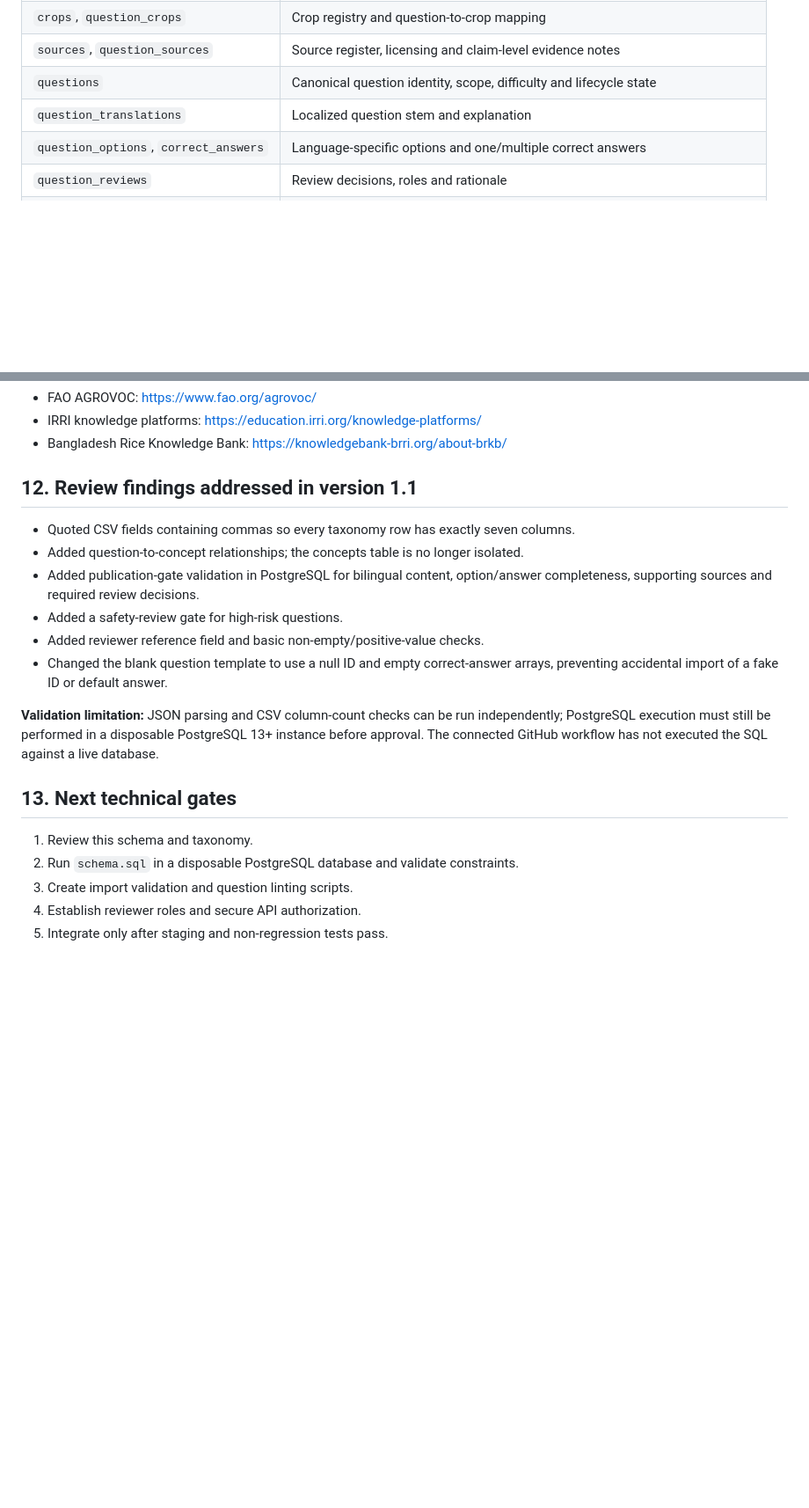
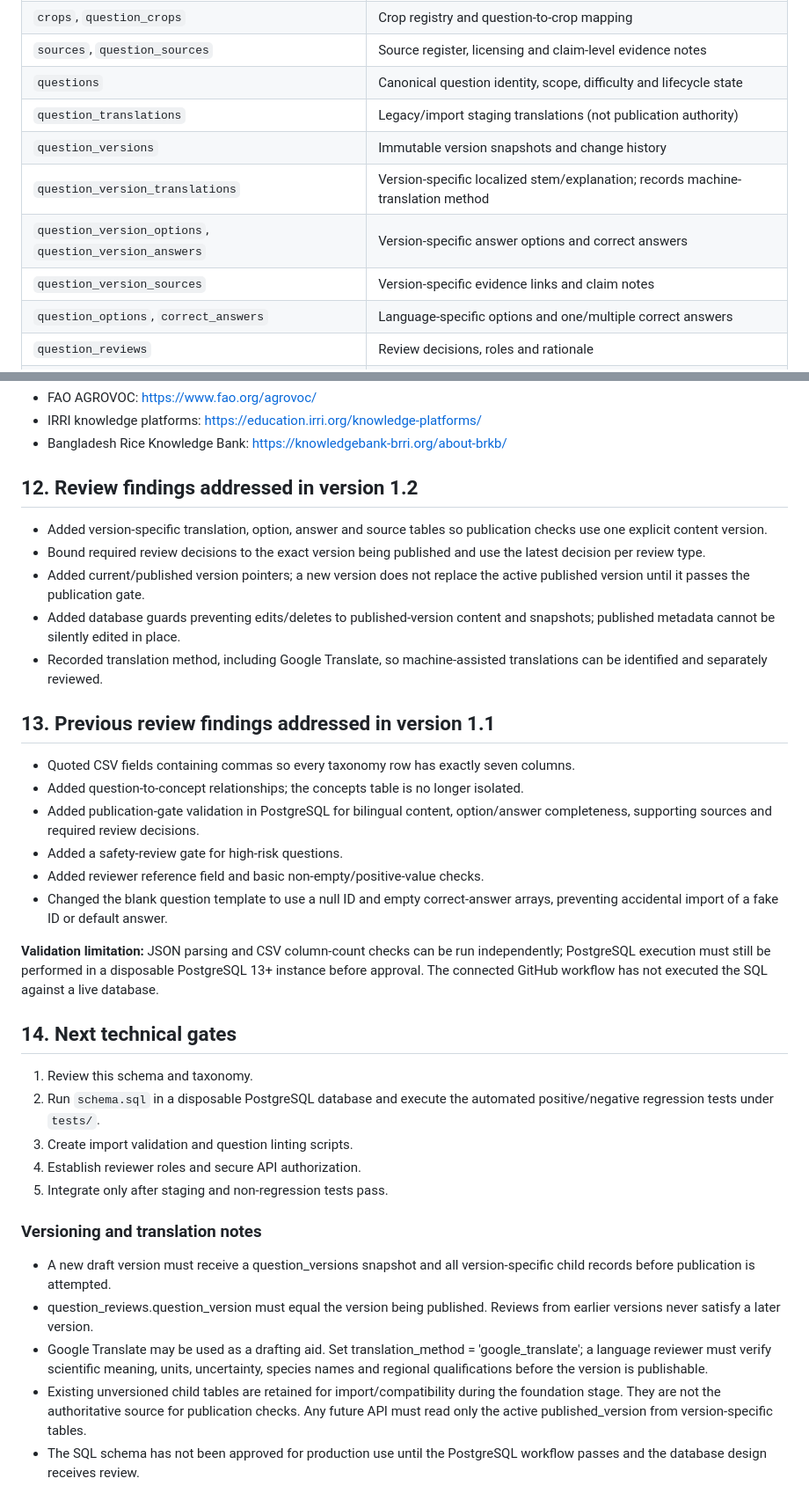
Before and after one commit to regtechnexusai/regtechnexusai.github.io, a Markdown page: mukul/quiz-database/README.md, 2 parts joined by grey strips. Shown at 88% size. Rendered like a GitHub page; blank space fills up the shorter version.

Commit message:
Document version-scoped reviews and translation governance

```diff
--- a/mukul/quiz-database/README.md
+++ b/mukul/quiz-database/README.md
@@ -33,7 +33,11 @@ The SQL schema is in `schema.sql`. Version 1.1 adds a question-to-concept mappin
 | `crops`, `question_crops` | Crop registry and question-to-crop mapping |
 | `sources`, `question_sources` | Source register, licensing and claim-level evidence notes |
 | `questions` | Canonical question identity, scope, difficulty and lifecycle state |
-| `question_translations` | Localized question stem and explanation |
+| `question_translations` | Legacy/import staging translations (not publication authority) |
+| `question_versions` | Immutable version snapshots and change history |
+| `question_version_translations` | Version-specific localized stem/explanation; records machine-translation method |
+| `question_version_options`, `question_version_answers` | Version-specific answer options and correct answers |
+| `question_version_sources` | Version-specific evidence links and claim notes |
 | `question_options`, `correct_answers` | Language-specific options and one/multiple correct answers |
 | `question_reviews` | Review decisions, roles and rationale |
 | `question_versions` | Change history |
@@ -155,7 +159,15 @@ Use authoritative sources appropriate to the claim and jurisdiction. Examples in
 - IRRI knowledge platforms: https://education.irri.org/knowledge-platforms/
 - Bangladesh Rice Knowledge Bank: https://knowledgebank-brri.org/about-brkb/
 
-## 12. Review findings addressed in version 1.1
+## 12. Review findings addressed in version 1.2
+
+- Added version-specific translation, option, answer and source tables so publication checks use one explicit content version.
+- Bound required review decisions to the exact version being published and use the latest decision per review type.
+- Added current/published version pointers; a new version does not replace the active published version until it passes the publication gate.
+- Added database guards preventing edits/deletes to published-version content and snapshots; published metadata cannot be silently edited in place.
+- Recorded translation method, including Google Translate, so machine-assisted translations can be identified and separately reviewed.
+
+## 13. Previous review findings addressed in version 1.1
 
 - Quoted CSV fields containing commas so every taxonomy row has exactly seven columns.
 - Added question-to-concept relationships; the concepts table is no longer isolated.
@@ -166,10 +178,19 @@ Use authoritative sources appropriate to the claim and jurisdiction. Examples in
 
 **Validation limitation:** JSON parsing and CSV column-count checks can be run independently; PostgreSQL execution must still be performed in a disposable PostgreSQL 13+ instance before approval. The connected GitHub workflow has not executed the SQL against a live database.
 
-## 13. Next technical gates
+## 14. Next technical gates
 
 1. Review this schema and taxonomy.
-2. Run `schema.sql` in a disposable PostgreSQL database and validate constraints.
+2. Run `schema.sql` in a disposable PostgreSQL database and execute the automated positive/negative regression tests under `tests/`.
 3. Create import validation and question linting scripts.
 4. Establish reviewer roles and secure API authorization.
 5. Integrate only after staging and non-regression tests pass.
+
+
+### Versioning and translation notes
+
+- A new draft version must receive a question_versions snapshot and all version-specific child records before publication is attempted.
+- question_reviews.question_version must equal the version being published. Reviews from earlier versions never satisfy a later version.
+- Google Translate may be used as a drafting aid. Set translation_method = 'google_translate'; a language reviewer must verify scientific meaning, units, uncertainty, species names and regional qualifications before the version is publishable.
+- Existing unversioned child tables are retained for import/compatibility during the foundation stage. They are not the authoritative source for publication checks. Any future API must read only the active published_version from version-specific tables.
+- The SQL schema has not been approved for production use until the PostgreSQL workflow passes and the database design receives review.
```
Also changed, not shown: other parts of mukul/quiz-database/README.md (+2 -2 lines).
